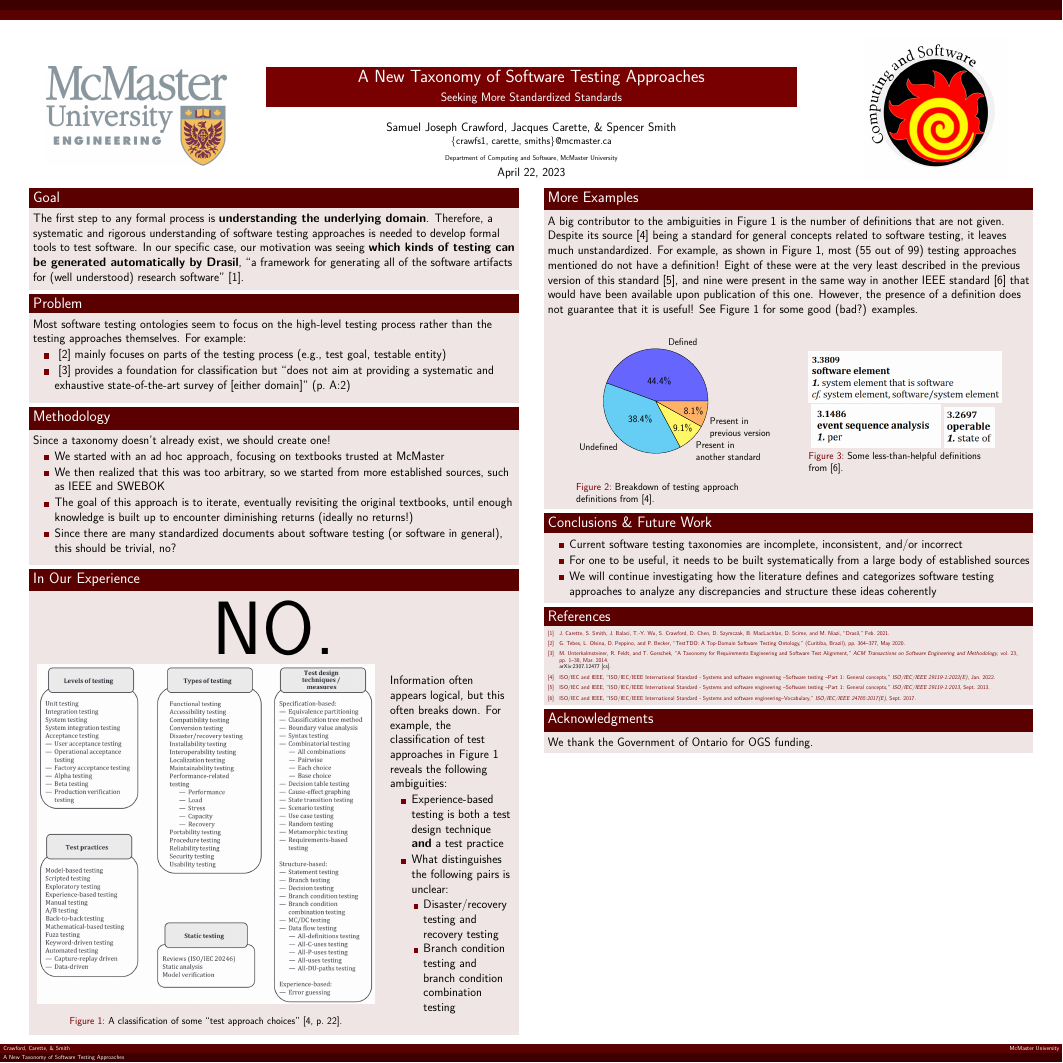
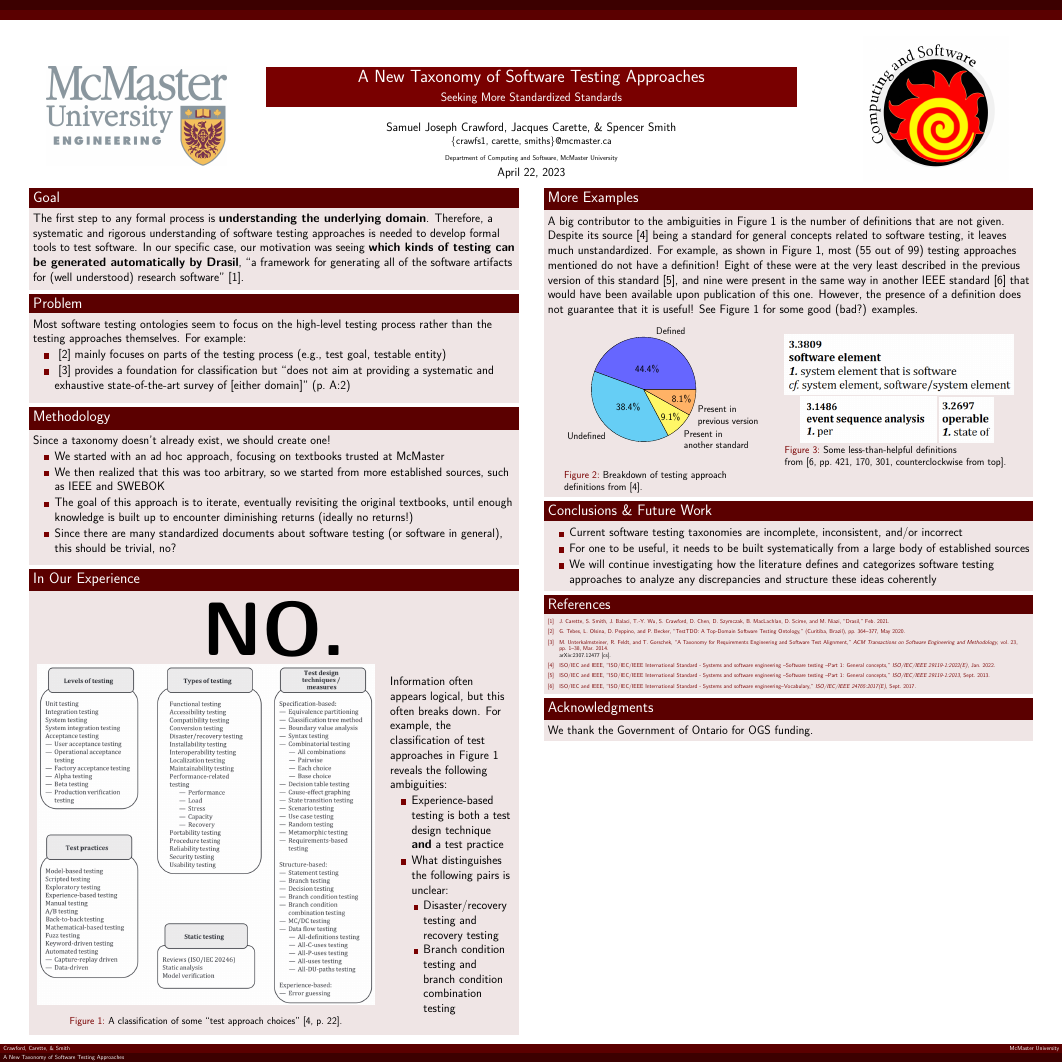
Before and after one commit to samm82/TestingTesting, a LaTeX poster (poster.tex): the whole page. The pictures show the PDF file poster.pdf that the author committed with the source.

Commit message:
More minor improvements
Very descriptive git commits from me! :upside_down_face:

```diff
--- a/poster.tex
+++ b/poster.tex
@@ -123,7 +123,7 @@
         \begin{block}{\fontsize{37}{20}\selectfont In Our Experience}
             \vspace{5mm}
             \begin{center}
-                {\fontsize{185}{20}\selectfont NO.}
+                {\fontsize{185}{20}\selectfont \textbf{NO.}}
             \end{center}
             \begin{columns}
                 \begin{column}{0.7\textwidth}
@@ -176,7 +176,7 @@
             upon publication of this one. However, the presence of a
             definition does not guarantee that it is useful! See Figure
             \ref{Fig:unhelpful-defs} for some good (bad?) examples.
-
+            \vspace{-1cm}
             \begin{columns}
                 \begin{column}{0.4\textwidth}
                     \begin{center}
@@ -188,21 +188,23 @@
                                 8.1/{Present in\\previous version}}
                             \end{tikzpicture}
                             \label{Fig:IEEEdefs}
-                            \caption{Breakdown of testing approach definitions from \cite{IEEE2022}.}
+                            \caption{Breakdown of testing approach definitions
+                                from \cite{IEEE2022}.}
                         \end{figure}
                     \end{center}
                 \end{column}
-                \begin{column}{0.4\textwidth}
+                \begin{column}{0.475\textwidth}
                     \begin{center}
                         \begin{figure}
                             \includegraphics[width=\textwidth]{software element.png}
 
                             \vspace{2mm}
 
-                            \includegraphics[height=3.7cm]{per.png}
-                            \includegraphics[height=3.5cm]{state of.png}
+                            \includegraphics[height=3.9cm]{per.png}
+                            \includegraphics[height=3.8cm]{state of.png}
                             \label{Fig:unhelpful-defs}
-                            \caption{Some less-than-helpful definitions from \cite{IEEE2017}.}
+                            \caption{Some less-than-helpful definitions from
+                                \cite[pp.~421, 170, 301, counterclockwise from top]{IEEE2017}.}
                         \end{figure}
                     \end{center}
                 \end{column}
```
Also changed, not shown: poster.pdf.
